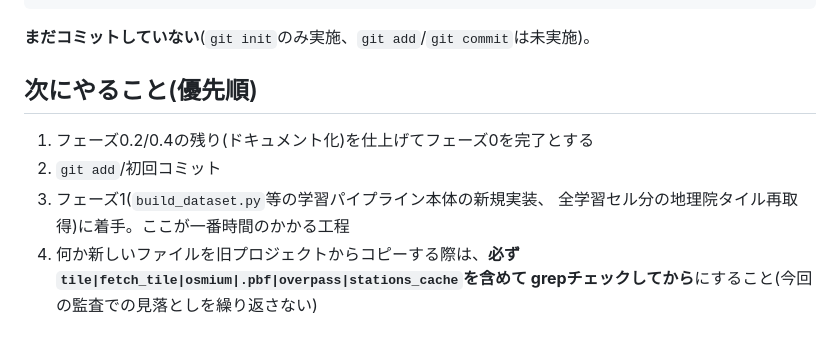
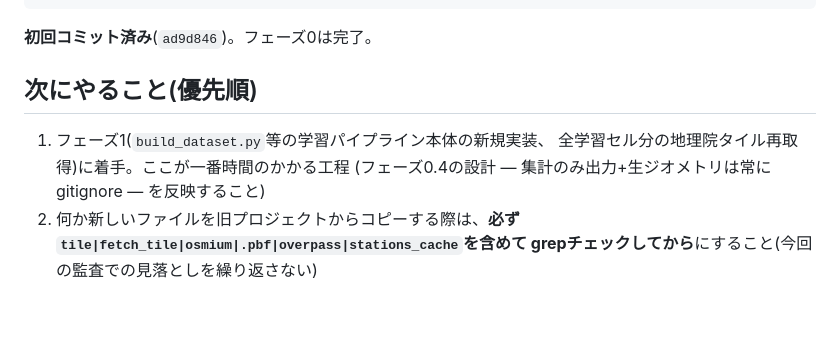
Before and after one commit to niikun/tsugaku-navi, a Markdown page: HANDOFF.md, the part around the change. Rendered like a GitHub page.

Commit message:
HANDOFF.mdを初回コミット後の状態に更新
フェーズ0完了・コミット済みである旨を反映し、次のアクションを
フェーズ1着手のみに整理。

Co-Authored-By: Claude Sonnet 5 <noreply@anthropic.com>

````diff
--- a/HANDOFF.md
+++ b/HANDOFF.md
@@ -98,14 +98,14 @@ tsugaku-navi-gsi/
     └── cell_enumeration.py             # 未検証(監査ではOK判定、実行テストはまだ)
 ```
 
-**まだコミットしていない**(`git init`のみ実施、`git add`/`git commit`は未実施)。
+**初回コミット済み**(`ad9d846`)。フェーズ0は完了。
 
 ## 次にやること(優先順)
 
-1. フェーズ0.2/0.4の残り(ドキュメント化)を仕上げてフェーズ0を完了とする
-2. `git add`/初回コミット
-3. フェーズ1(`build_dataset.py`等の学習パイプライン本体の新規実装、
+1. フェーズ1(`build_dataset.py`等の学習パイプライン本体の新規実装、
    全学習セル分の地理院タイル再取得)に着手。ここが一番時間のかかる工程
-4. 何か新しいファイルを旧プロジェクトからコピーする際は、**必ず
+   (フェーズ0.4の設計 — 集計のみ出力+生ジオメトリは常にgitignore —
+   を反映すること)
+2. 何か新しいファイルを旧プロジェクトからコピーする際は、**必ず
    `tile|fetch_tile|osmium|.pbf|overpass|stations_cache`を含めて
    grepチェックしてから**にすること(今回の監査での見落としを繰り返さない)
````
